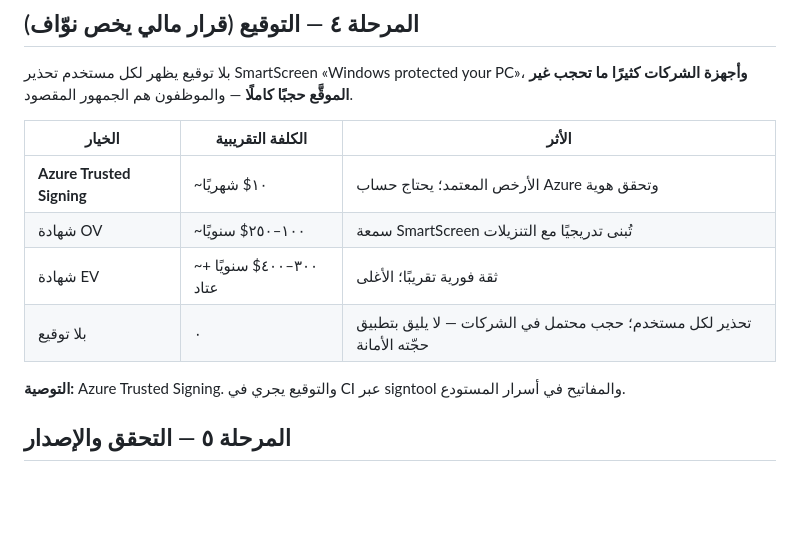
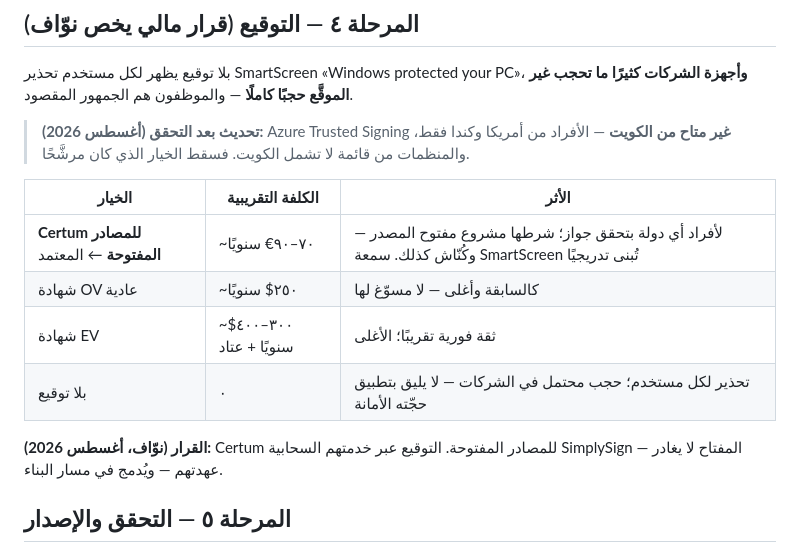
Before and after one commit to elzeerx/kunnash, a Markdown page: docs/خطة-وندوز.md, the part around the change. GitHub-like rendering; blank space fills up the shorter version.

Commit message:
خطة وندوز: التوقيع بشهادة Certum للمصادر المفتوحة
Azure Trusted Signing سقط بعد التحقق: أفراده من أمريكا وكندا فقط،
ومنظماته من قائمة لا تشمل الكويت. البديل المعتمد شهادة Certum المخصصة
للمصادر المفتوحة — لأفراد أي دولة، وأرخص، وشرطها متحقق فينا أصلًا.

Co-Authored-By: Claude Opus 5 <noreply@anthropic.com>

```diff
--- a/docs/خطة-وندوز.md
+++ b/docs/خطة-وندوز.md
@@ -71,15 +71,20 @@
 **وأجهزة الشركات كثيرًا ما تحجب غير الموقَّع حجبًا كاملًا** — والموظفون هم
 الجمهور المقصود.
 
+> **تحديث بعد التحقق (أغسطس 2026):** Azure Trusted Signing **غير متاح من
+> الكويت** — الأفراد من أمريكا وكندا فقط، والمنظمات من قائمة لا تشمل
+> الكويت. فسقط الخيار الذي كان مرشَّحًا.
+
 | الخيار | الكلفة التقريبية | الأثر |
 |---|---|---|
-| **Azure Trusted Signing** | ~١٠$ شهريًا | الأرخص المعتمد؛ يحتاج حساب Azure وتحقق هوية |
-| شهادة OV | ~١٠٠–٢٥٠$ سنويًا | سمعة SmartScreen تُبنى تدريجيًا مع التنزيلات |
+| **Certum للمصادر المفتوحة** ← المعتمد | ~٧٠–٩٠€ سنويًا | لأفراد أي دولة بتحقق جواز؛ شرطها مشروع مفتوح المصدر — وكُنّاش كذلك. سمعة SmartScreen تُبنى تدريجيًا |
+| شهادة OV عادية | ~٢٥٠$ سنويًا | كالسابقة وأغلى — لا مسوّغ لها |
 | شهادة EV | ~٣٠٠–٤٠٠$ سنويًا + عتاد | ثقة فورية تقريبًا؛ الأغلى |
 | بلا توقيع | ٠ | تحذير لكل مستخدم؛ حجب محتمل في الشركات — لا يليق بتطبيق حجّته الأمانة |
 
-**التوصية:** Azure Trusted Signing. والتوقيع يجري في CI عبر signtool
-والمفاتيح في أسرار المستودع.
+**القرار (نوّاف، أغسطس 2026):** Certum للمصادر المفتوحة. التوقيع عبر
+خدمتهم السحابية SimplySign — المفتاح لا يغادر عهدتهم — ويُدمج في مسار
+البناء.
 
 ## المرحلة ٥ — التحقق والإصدار
 
```
